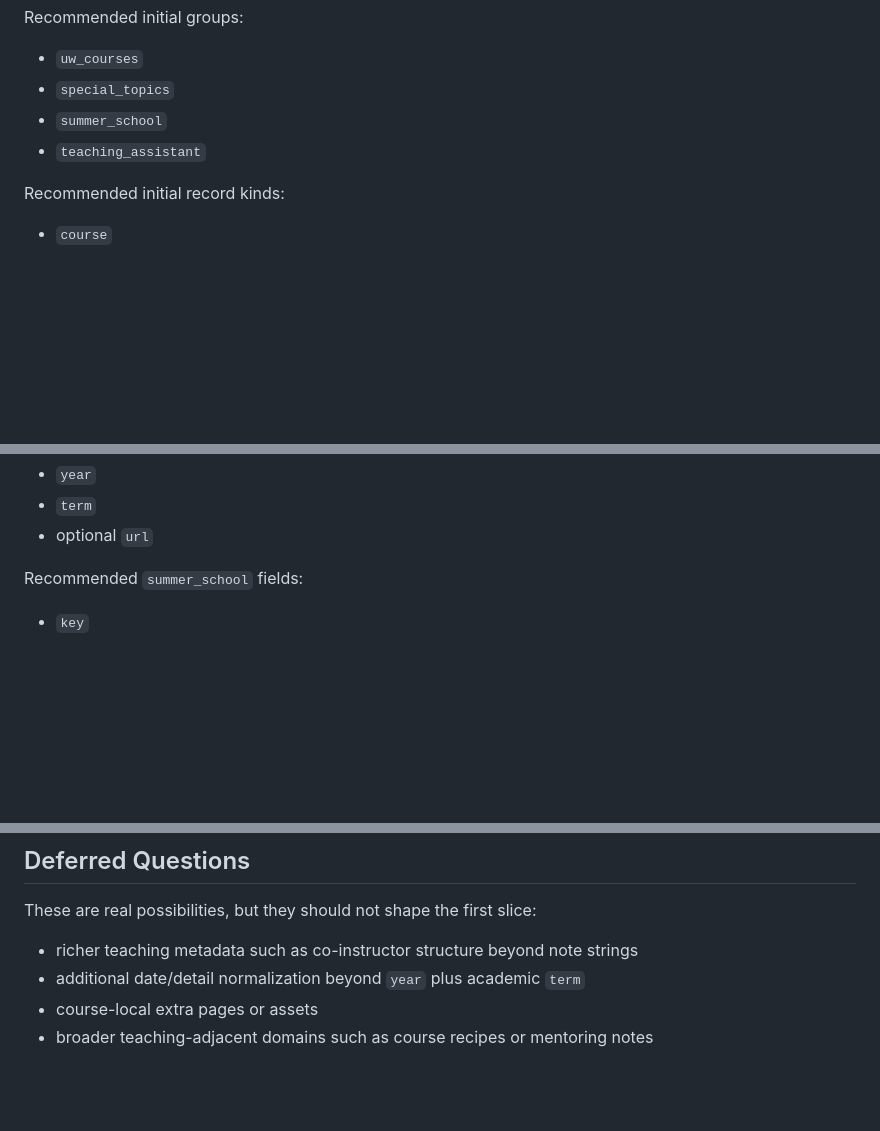
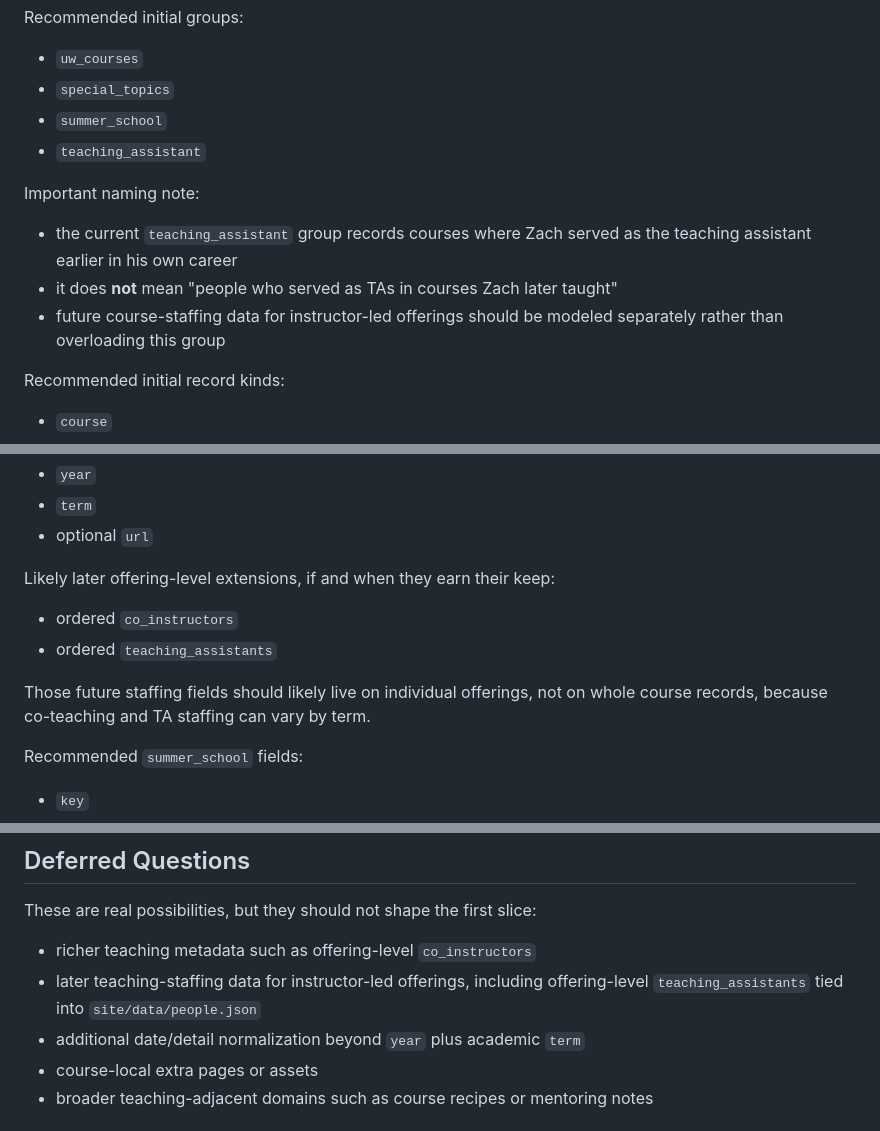
Before and after one commit to ztatlock/ztatlock.github.io, a Markdown page: docs/plans/teaching-campaign.md, 3 parts joined by grey strips. Drawn GitHub-style; blank space fills up the shorter version.

Commit message:
Capture teaching staffing follow-on

```diff
--- a/docs/plans/teaching-campaign.md
+++ b/docs/plans/teaching-campaign.md
@@ -120,6 +120,14 @@ Recommended initial groups:
 - `summer_school`
 - `teaching_assistant`
 
+Important naming note:
+
+- the current `teaching_assistant` group records courses where Zach served as
+  the teaching assistant earlier in his own career
+- it does **not** mean "people who served as TAs in courses Zach later taught"
+- future course-staffing data for instructor-led offerings should be modeled
+  separately rather than overloading this group
+
 Recommended initial record kinds:
 
 - `course`
@@ -142,6 +150,14 @@ Recommended `offering` fields:
 - `year`
 - `term`
 - optional `url`
+
+Likely later offering-level extensions, if and when they earn their keep:
+
+- ordered `co_instructors`
+- ordered `teaching_assistants`
+
+Those future staffing fields should likely live on individual offerings, not
+on whole course records, because co-teaching and TA staffing can vary by term.
 
 Recommended `summer_school` fields:
 
@@ -250,7 +266,9 @@ Implemented outcomes so far:
 
 These are real possibilities, but they should not shape the first slice:
 
-- richer teaching metadata such as co-instructor structure beyond note strings
+- richer teaching metadata such as offering-level `co_instructors`
+- later teaching-staffing data for instructor-led offerings, including
+  offering-level `teaching_assistants` tied into `site/data/people.json`
 - additional date/detail normalization beyond `year` plus academic `term`
 - course-local extra pages or assets
 - broader teaching-adjacent domains such as course recipes or mentoring notes
```
Also changed, not shown: ROADMAP.md (+1 -0 lines).
